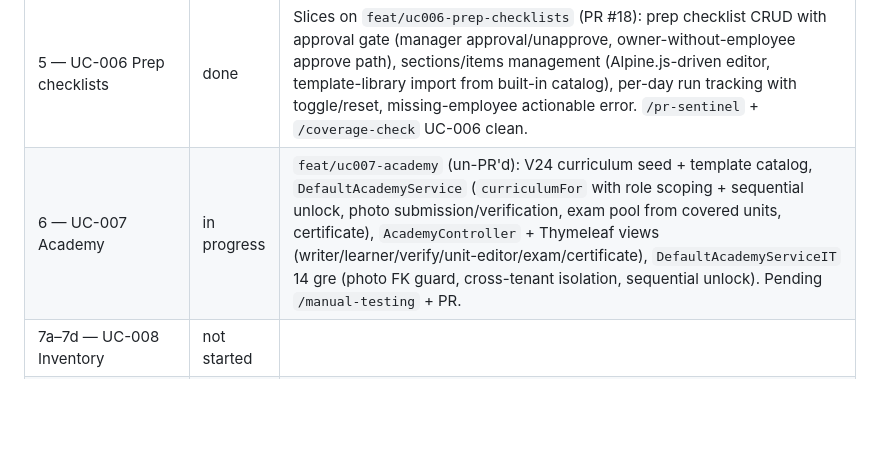
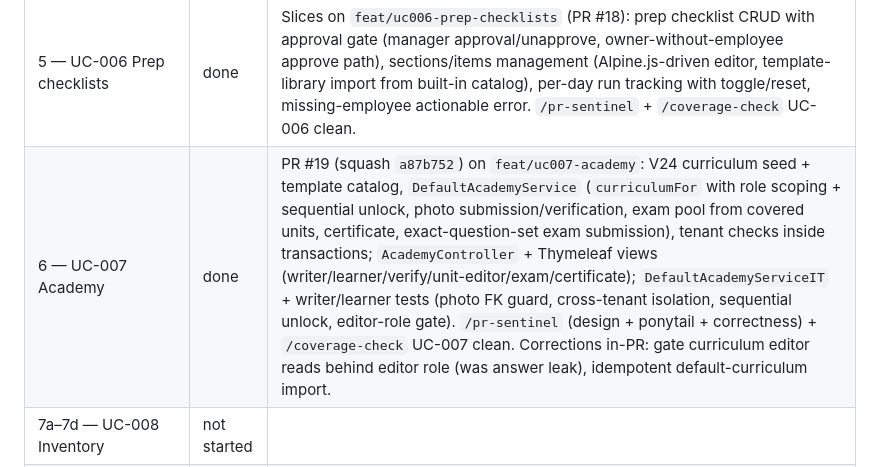
Before and after one commit to hazemkhaled98/ClinicOS, a Markdown page: docs/roadmap.md, the part around the change. GitHub-like rendering; blank space fills up the shorter version.

Commit message:
docs(roadmap): mark Phase 6 (UC-007 Academy) done

```diff
--- a/docs/roadmap.md
+++ b/docs/roadmap.md
@@ -101,7 +101,7 @@ This plan is copied to `docs/roadmap.md` at the start of Phase 0 and committed
 | 3 — UC-003 Daily work/attendance | done | Slices 3a–3f: V20 work calendar (`clinic_settings.working_weekdays` weekday mask + `clinic_holiday` table), MinIO object storage + `AttachmentService`, staff attendance/daily-task/assignment services, `/employees` daily-work screen + photo/frequency task fields, admin work-calendar UI (weekday mask + holidays), A5 (offline recording) marked not applicable · Evaluation units (A1/A2/A3 scoring counts, step-8/Post-S-1 figure reflection) deferred to Phase 4 with UC-004/UC-005 — attendance is captured, labelled, and persisted only. PR #15 |
 | 4 — UC-004/005 Evaluation | done | Slices 4a–4d on `feat/uc004-evaluation`: V22 task-review columns + staff `EvaluationInputService`; `ScoringEngine` (pure, BR-by-BR tested) + `DefaultEvaluationService` (lazy freeze-on-read, unlock/refreeze); manager `تقييم وتحقّق` review screen (task/assignment approve-reject, override, unlock) replacing the `quick-access` placeholder; employee `تقييمي` screen with gamification (weekly goals, streak, badges). Closes the deferred UC-002 evaluation-engine units (A2 floor overrides, A3 unlock/recalc, BR-002 freeze-write-once, BR-003 floor rule, BR-004 incentive-by-tier) and UC-003's deferred figure reflection. `/pr-sentinel` review + `/coverage-check` UC-004/UC-005 clean (manual-floor-override-on-closed-month template gap, proof-photo review test, real gamification-arithmetic test all closed). PR #17. |
 | 5 — UC-006 Prep checklists | done | Slices on `feat/uc006-prep-checklists` (PR #18): prep checklist CRUD with approval gate (manager approval/unapprove, owner-without-employee approve path), sections/items management (Alpine.js-driven editor, template-library import from built-in catalog), per-day run tracking with toggle/reset, missing-employee actionable error. `/pr-sentinel` + `/coverage-check` UC-006 clean. |
-| 6 — UC-007 Academy | in progress | `feat/uc007-academy` (un-PR'd): V24 curriculum seed + template catalog, `DefaultAcademyService` (`curriculumFor` with role scoping + sequential unlock, photo submission/verification, exam pool from covered units, certificate), `AcademyController` + Thymeleaf views (writer/learner/verify/unit-editor/exam/certificate), `DefaultAcademyServiceIT` 14 gre (photo FK guard, cross-tenant isolation, sequential unlock). Pending `/manual-testing` + PR. |
+| 6 — UC-007 Academy | done | PR #19 (squash `a87b752`) on `feat/uc007-academy`: V24 curriculum seed + template catalog, `DefaultAcademyService` (`curriculumFor` with role scoping + sequential unlock, photo submission/verification, exam pool from covered units, certificate, exact-question-set exam submission), tenant checks inside transactions; `AcademyController` + Thymeleaf views (writer/learner/verify/unit-editor/exam/certificate); `DefaultAcademyServiceIT` + writer/learner tests (photo FK guard, cross-tenant isolation, sequential unlock, editor-role gate). `/pr-sentinel` (design + ponytail + correctness) + `/coverage-check` UC-007 clean. Corrections in-PR: gate curriculum editor reads behind editor role (was answer leak), idempotent default-curriculum import. |
 | 7a–7d — UC-008 Inventory | not started | |
 | 8 — UC-009 Admin dashboard | not started | |
 | 9 — Hardening/release | not started | |
```
